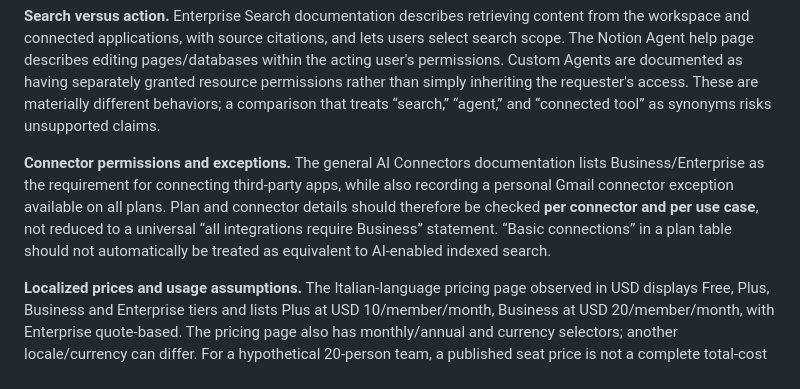
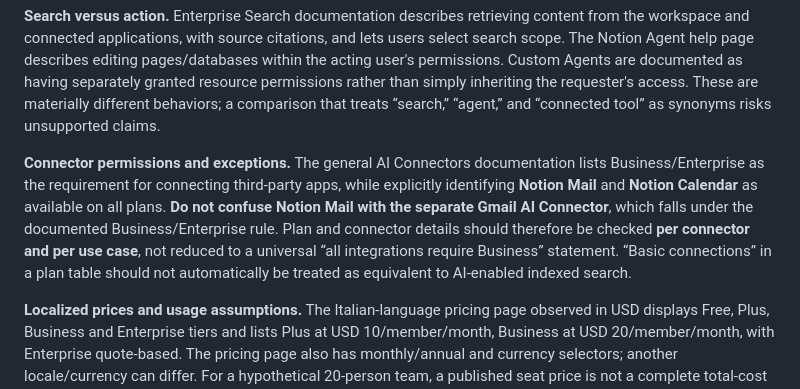
Before and after one commit to federicaiengo/federicaiengo.com, a Markdown page: data/ai-search/notion-first-party-evidence-2026-10-11.md, the part around the change. Rendered like a GitHub page.

Commit message:
fix(research): correct Notion Mail vs Gmail connector eligibility

```diff
--- a/data/ai-search/notion-first-party-evidence-2026-10-11.md
+++ b/data/ai-search/notion-first-party-evidence-2026-10-11.md
@@ -24,7 +24,7 @@ These pages were consulted on the date above. Website copy, plan names, prices,
 
 **Search versus action.** Enterprise Search documentation describes retrieving content from the workspace and connected applications, with source citations, and lets users select search scope. The Notion Agent help page describes editing pages/databases within the acting user's permissions. Custom Agents are documented as having separately granted resource permissions rather than simply inheriting the requester's access. These are materially different behaviors; a comparison that treats “search,” “agent,” and “connected tool” as synonyms risks unsupported claims.
 
-**Connector permissions and exceptions.** The general AI Connectors documentation lists Business/Enterprise as the requirement for connecting third-party apps, while also recording a personal Gmail connector exception available on all plans. Plan and connector details should therefore be checked **per connector and per use case**, not reduced to a universal “all integrations require Business” statement. “Basic connections” in a plan table should not automatically be treated as equivalent to AI-enabled indexed search.
+**Connector permissions and exceptions.** The general AI Connectors documentation lists Business/Enterprise as the requirement for connecting third-party apps, while explicitly identifying **Notion Mail** and **Notion Calendar** as available on all plans. **Do not confuse Notion Mail with the separate Gmail AI Connector**, which falls under the documented Business/Enterprise rule. Plan and connector details should therefore be checked **per connector and per use case**, not reduced to a universal “all integrations require Business” statement. “Basic connections” in a plan table should not automatically be treated as equivalent to AI-enabled indexed search.
 
 **Localized prices and usage assumptions.** The Italian-language pricing page observed in USD displays Free, Plus, Business and Enterprise tiers and lists Plus at USD 10/member/month, Business at USD 20/member/month, with Enterprise quote-based. The pricing page also has monthly/annual and currency selectors; another locale/currency can differ. For a hypothetical 20-person team, a published seat price is not a complete total-cost estimate without billing period, geography, plan, number of billable members, AI feature eligibility and any extra usage credits.
 
```
